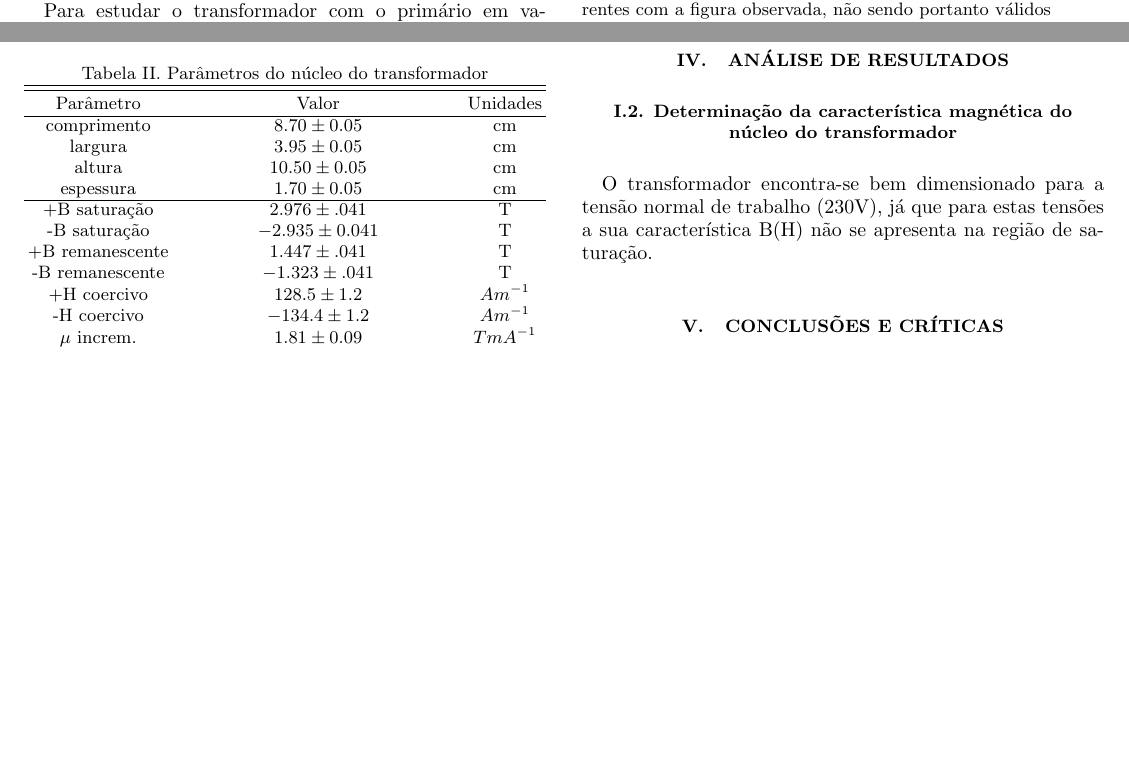
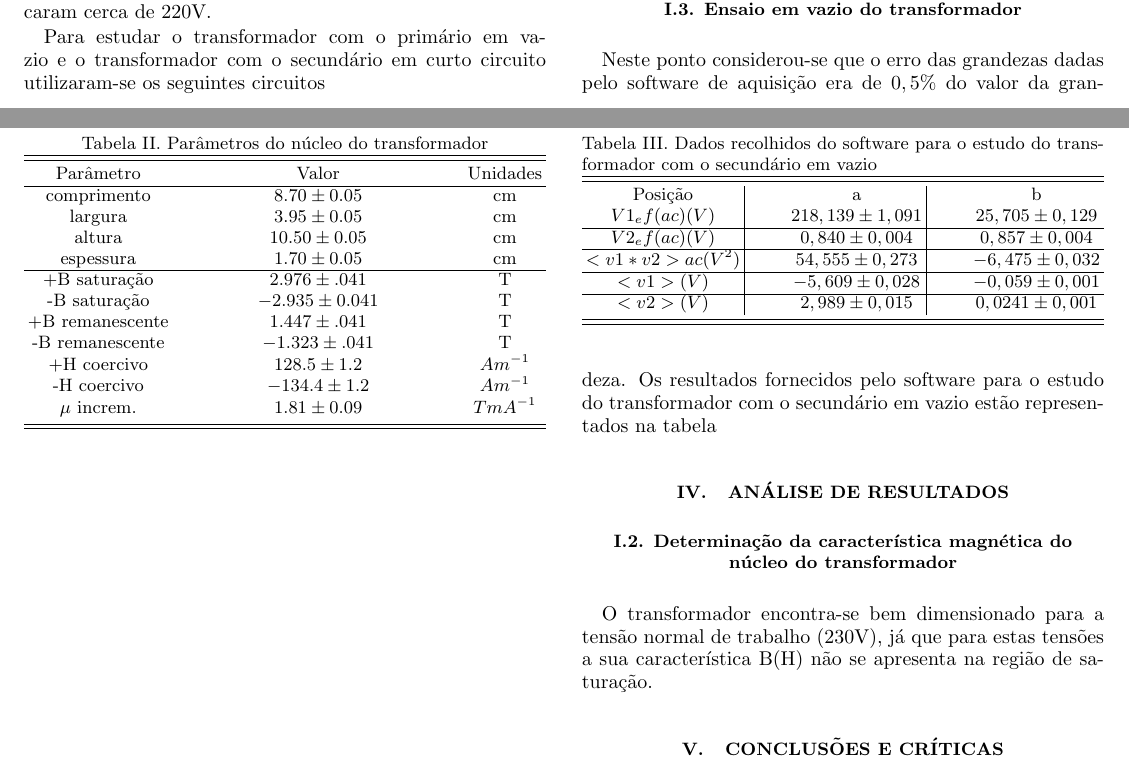
Before and after one commit to sbalula/CEle, a LaTeX paper (1+2_Transformador/report/alpha.tex): two parts of pages 2 and 3 of 3, joined at a grey line, cut at the place of the change, the shorter picture padded with empty space. Compiled offline with pdfLaTeX.

Commit message:
Tex alterado, começo dos resultados da parte I.3

```diff
--- a/1+2_Transformador/report/alpha.tex
+++ b/1+2_Transformador/report/alpha.tex
@@ -207,6 +207,24 @@ espessura	&$1.70\pm0.05$		&cm		\\	\hline
 $\mu$ increm.	&$1.81\pm0.09$		&$T m A^{-1}$	\\
 }
 
+\subsection*{I.3. Ensaio em vazio do transformador}
+Neste ponto considerou-se que o erro das grandezas dadas pelo software de aquisição era de $0,5\%$ do valor da grandeza. Os resultados fornecidos pelo software para o estudo do transformador com o secundário em vazio estão representados na tabela
+
+
+
+  \tabela{Dados recolhidos do software para o estudo do transformador com o secundário em vazio}{c|c|c}{
+    Posição & a     & b \\
+
+    $V1_ef(ac) (V)$ & $218,139\pm1,091$ & $25,705\pm0,129$ \\ \hline
+    $V2_ef(ac)(V)$ & $0,840\pm0,004$ & $0,857\pm0,004$ \\ \hline
+    $<v1*v2>ac(V^2)$ & $54,555\pm0,273$ & $-6,475\pm0,032$ \\ \hline
+    $<v1>(V)$ & $-5,609\pm0,028$ & $-0,059\pm0,001$ \\ \hline
+    $<v2>(V)$ & $2,989\pm0,015$ & $0,0241\pm0,001$ \\
+
+}
+
+
+
 
 %%%%%%%%%%%%%%%%%%%%%%%%%%% Análise dos resultados %%%%%%%%%%%%%%%%%%%%%%%%%%%%%
 \section{Análise de resultados}
```
